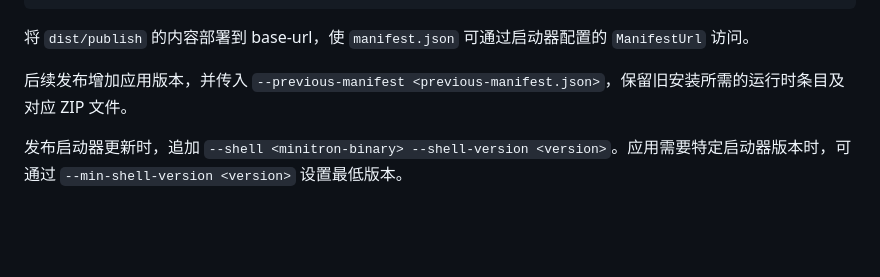
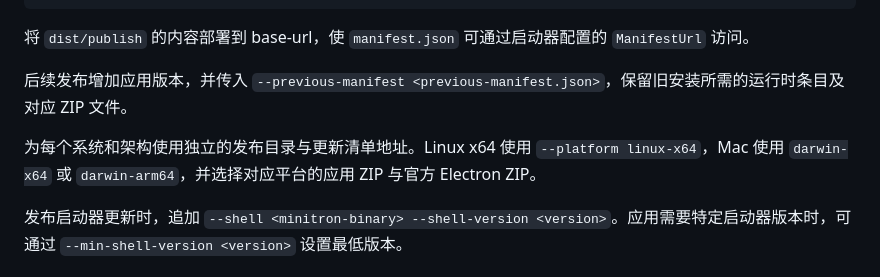
Before and after one commit to aak1247/minitron, a Markdown page: docs/usage.zh-CN.md, the part around the change. Rendered like a GitHub page; blank space fills up the shorter version.

```diff
--- a/docs/usage.zh-CN.md
+++ b/docs/usage.zh-CN.md
@@ -59,6 +59,8 @@ node scripts/publish-release.mjs --app-id com.example.myapp --version 1.0.0 --ru
 
 后续发布增加应用版本，并传入 `--previous-manifest <previous-manifest.json>`，保留旧安装所需的运行时条目及对应 ZIP 文件。
 
+为每个系统和架构使用独立的发布目录与更新清单地址。Linux x64 使用 `--platform linux-x64`，Mac 使用 `darwin-x64` 或 `darwin-arm64`，并选择对应平台的应用 ZIP 与官方 Electron ZIP。
+
 发布启动器更新时，追加 `--shell <minitron-binary> --shell-version <version>`。应用需要特定启动器版本时，可通过 `--min-shell-version <version>` 设置最低版本。
 
 ### 签名更新
```
Also changed, not shown: docs/usage.md (+2 -0 lines).
